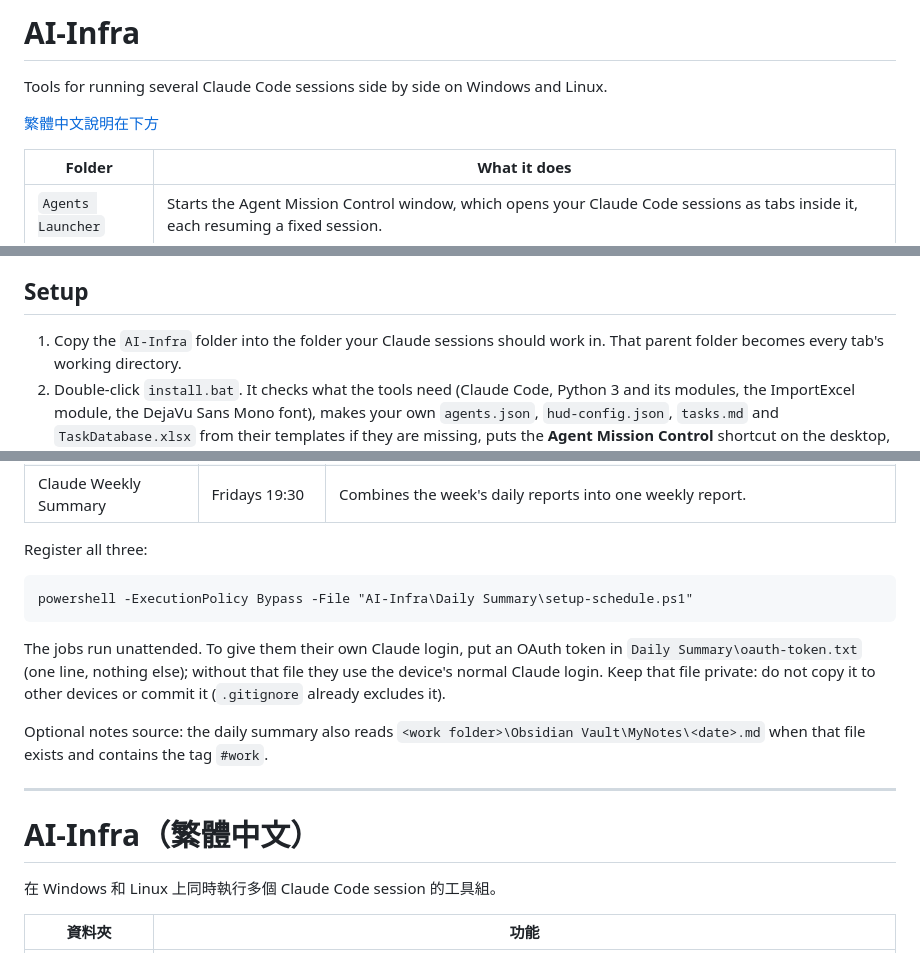
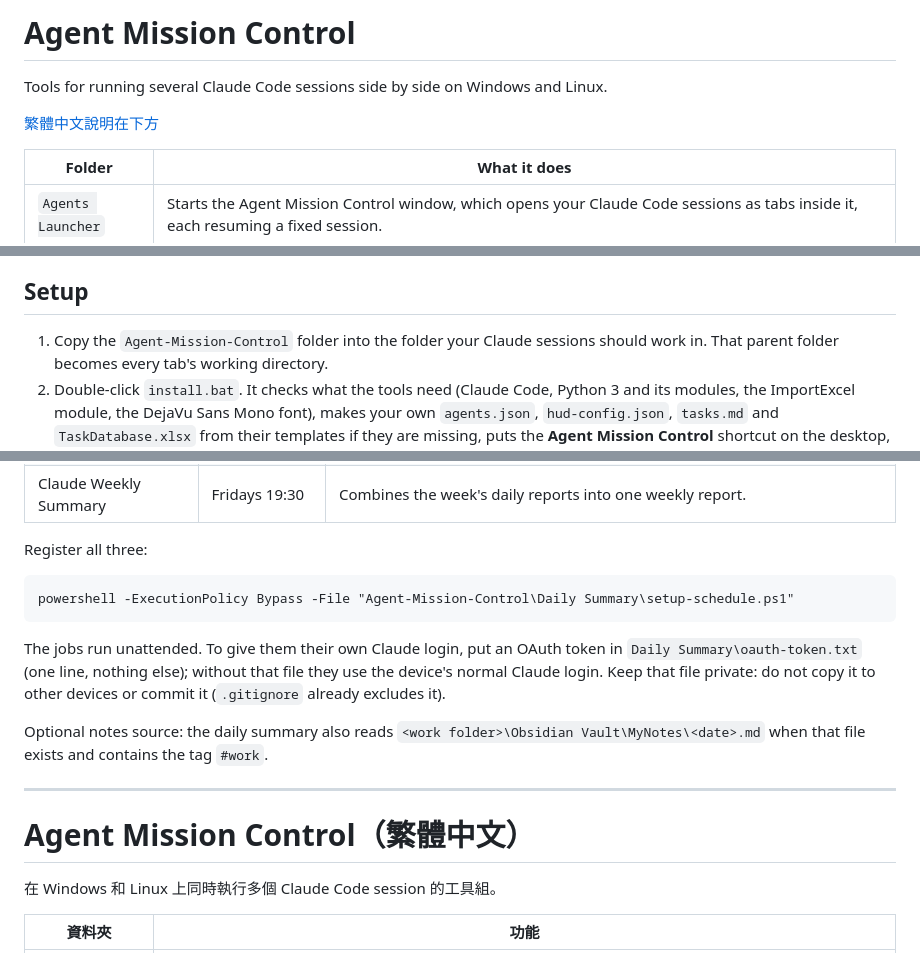
Before and after one commit to Qertile/Agent-Mission-Control, a Markdown page: README.md, 3 parts joined by grey strips. GitHub-like rendering.

Commit message:
Rename AI-Infra to Agent Mission Control in the README
Co-Authored-By: Claude Opus 5.5 <noreply@anthropic.com>

````diff
--- a/README.md
+++ b/README.md
@@ -1,4 +1,4 @@
-# AI-Infra
+# Agent Mission Control
 
 Tools for running several Claude Code sessions side by side on Windows and Linux.
 
@@ -45,7 +45,7 @@ and never overwrites it, so a `git pull` leaves your copies alone.
 
 ## Setup
 
-1. Copy the `AI-Infra` folder into the folder your Claude sessions should work in.
+1. Copy the `Agent-Mission-Control` folder into the folder your Claude sessions should work in.
    That parent folder becomes every tab's working directory.
 2. Double-click `install.bat`. It checks what the tools need (Claude Code, Python 3
    and its modules, the ImportExcel module, the DejaVu Sans Mono font), makes your
@@ -223,7 +223,7 @@ and it edits `tasks.md`; the Agent Mission Control picks the change up within 30
 
 Register all three:
 ```
-powershell -ExecutionPolicy Bypass -File "AI-Infra\Daily Summary\setup-schedule.ps1"
+powershell -ExecutionPolicy Bypass -File "Agent-Mission-Control\Daily Summary\setup-schedule.ps1"
 ```
 
 The jobs run unattended. To give them their own Claude login, put an OAuth token in
@@ -236,7 +236,7 @@ when that file exists and contains the tag `#work`.
 
 ---
 
-# AI-Infra（繁體中文）
+# Agent Mission Control（繁體中文）
 
 在 Windows 和 Linux 上同時執行多個 Claude Code session 的工具組。
 
````
Also changed, not shown: other parts of README.md (+3 -3 lines).
